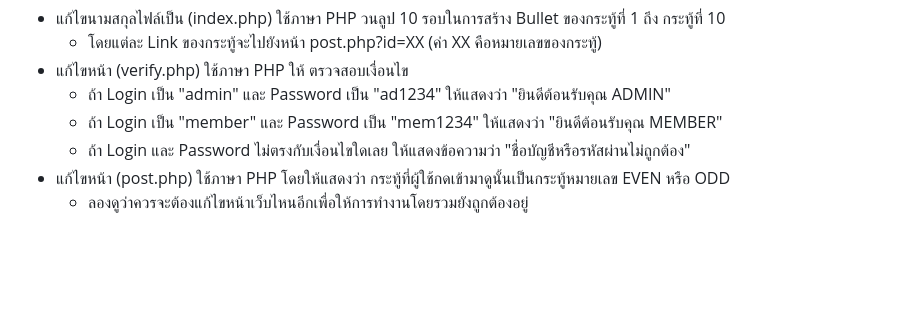
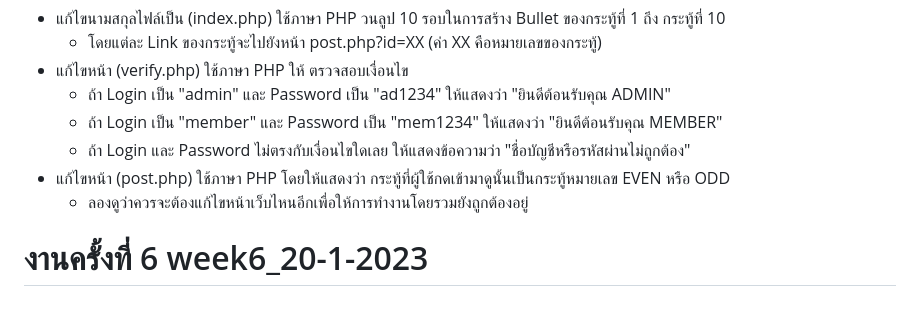
Before and after one commit to jayrboy/CRUD-web-php, a Markdown page: README.md, the part around the change. Drawn GitHub-style; blank space fills up the shorter version.

```diff
--- a/README.md
+++ b/README.md
@@ -42,3 +42,5 @@
    - ถ้า Login และ Password ไม่ตรงกับเงื่อนไขใดเลย ให้แสดงข้อความว่า "ชื่อบัญชีหรือรหัสผ่านไม่ถูกต้อง"
 - แก้ไขหน้า (post.php) ใช้ภาษา PHP โดยให้แสดงว่า กระทู้ที่ผู้ใช้กดเข้ามาดูนั้นเป็นกระทู้หมายเลข EVEN หรือ ODD
    - ลองดูว่าควรจะต้องแก้ไขหน้าเว็บไหนอีกเพื่อให้การทำงานโดยรวมยังถูกต้องอยู่
+
+# งานครั้งที่ 6 week6_20-1-2023
```
